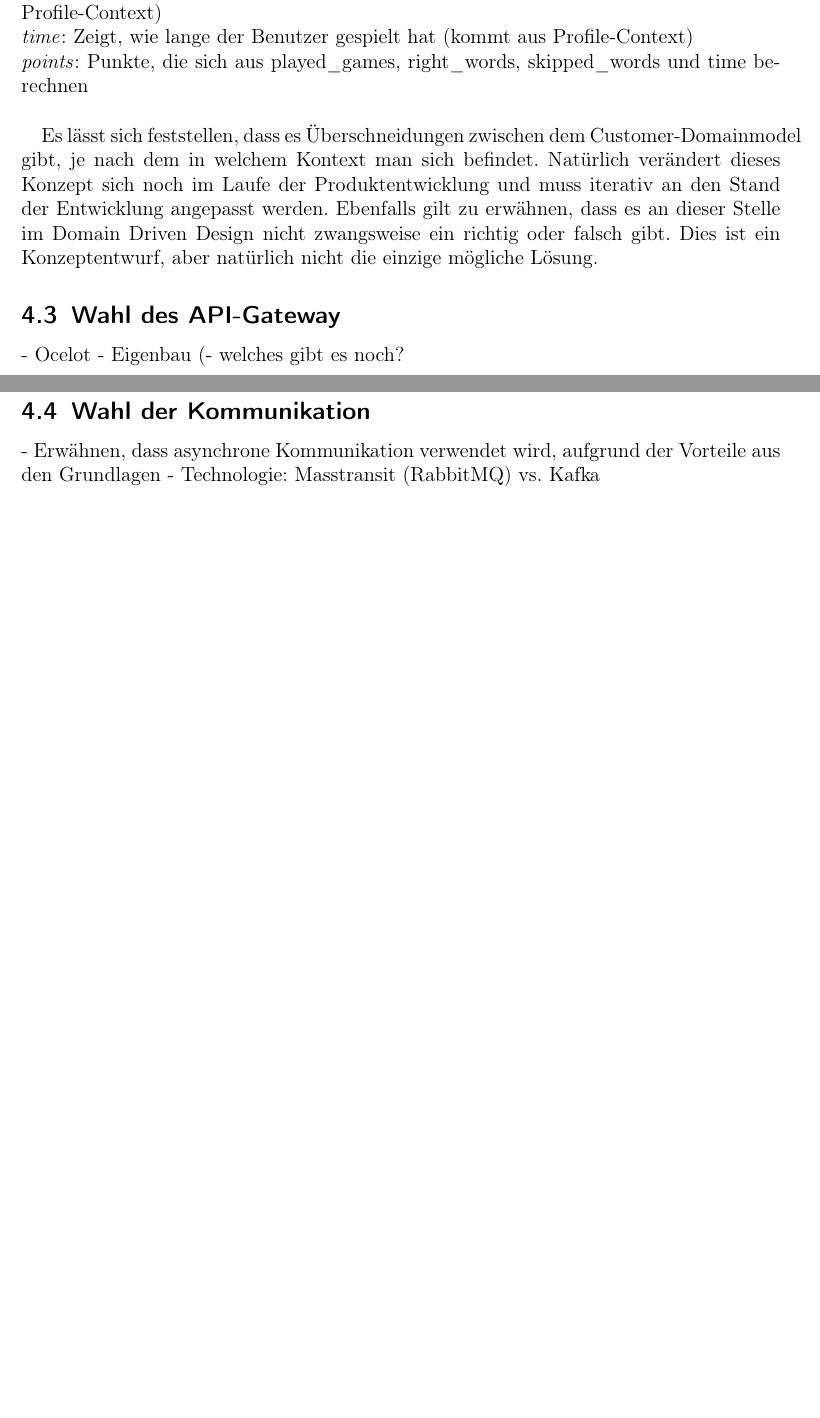
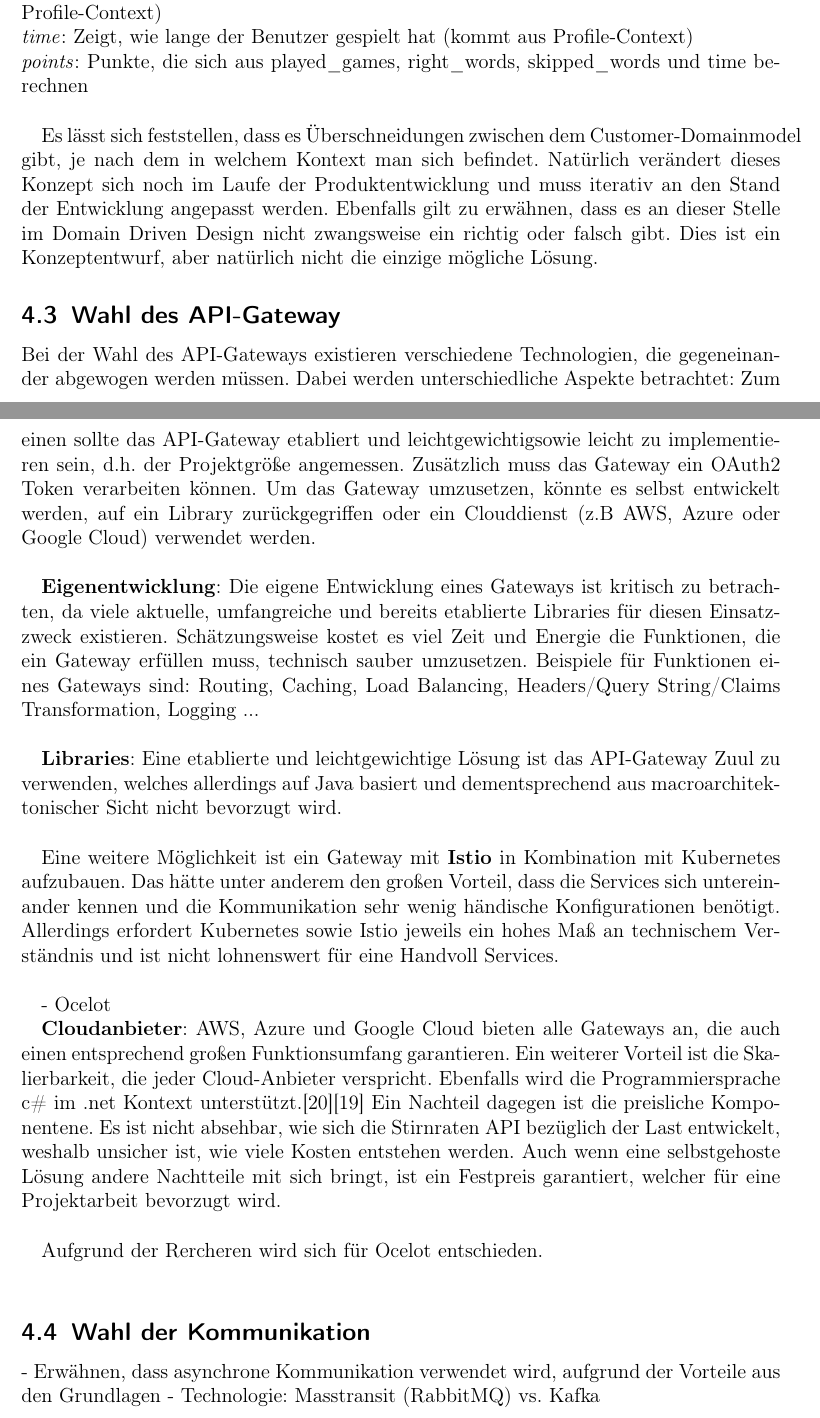
Before and after one commit to kuzdu/collegeDataScience, a LaTeX document (Microservice Arbeit/microservices.tex, which reads Microservice Arbeit/konzept.tex): two parts of pages 29 and 30 of 32 before the commit and two parts of pages 29 and 30 of 33 after it, joined at a grey line, cut so that both start at the same text, the shorter picture padded with empty space. Compiled offline with pdfLaTeX.

Commit message:
add a lot stuff about api gateways

```diff
--- a/Microservice Arbeit/konzept.tex
+++ b/Microservice Arbeit/konzept.tex
@@ -174,13 +174,24 @@ Um die aus den User Stories entstanden Anforderungen zu erfüllen, werden im Fol
 Es lässt sich feststellen, dass es Überschneidungen zwischen dem Customer-Domainmodel gibt, je nach dem in welchem Kontext man sich befindet. Natürlich verändert dieses Konzept sich noch im Laufe der Produktentwicklung und muss iterativ an den Stand der Entwicklung angepasst werden. Ebenfalls gilt zu erwähnen, dass es an dieser Stelle im Domain Driven Design nicht zwangsweise ein richtig oder falsch gibt. Dies ist ein Konzeptentwurf, aber natürlich nicht die einzige mögliche Lösung.
 
 \subsection{Wahl des API-Gateway}
-- Ocelot % (leichtgewichtig und open source (https://devblogs.microsoft.com/cesardelatorre/designing-and-implementing-api-gateways-with-ocelot-in-a-microservices-and-container-based-architecture/), empfohlen von Microsoft für .net)
-- Eigenbau  (%https://medium.com/streamwriter/api-gateway-aspnet-core-a46ef259dc54 Aufwand, vermutlich qualitativ nicht so gut, Umfang nicht gegebn, Vorteile: Man weiß, was passiert)
-- welches gibt es noch?  %- Ggf. Cloud ApiGateway (von entsprechenden Größen AWS usw.)
 
+Bei der Wahl des API-Gateways existieren verschiedene Technologien, die gegeneinander abgewogen werden müssen. Dabei werden unterschiedliche Aspekte betrachtet: Zum einen sollte das API-Gateway etabliert und leichtgewichtigsowie leicht zu implementieren sein, d.h. der Projektgröße angemessen. Zusätzlich muss das Gateway ein OAuth2 Token verarbeiten können. Um das Gateway umzusetzen, könnte es selbst entwickelt werden, auf ein Library zurückgegriffen oder ein Clouddienst (z.B AWS, Azure oder Google Cloud) verwendet werden. \\
+
+\textbf{Eigenentwicklung}: Die eigene Entwicklung eines Gateways ist kritisch zu betrachten, da viele aktuelle, umfangreiche und bereits etablierte Libraries für diesen Einsatzzweck existieren. Schätzungsweise kostet es viel Zeit und Energie die Funktionen, die ein Gateway erfüllen muss, technisch sauber umzusetzen. Beispiele für Funktionen eines Gateways sind: Routing, Caching, Load Balancing, Headers/Query String/Claims Transformation, Logging ...  \\
+
+\textbf{Libraries}: Eine etablierte und leichtgewichtige Lösung ist das API-Gateway Zuul zu verwenden, welches allerdings auf Java basiert und dementsprechend aus macroarchitektonischer Sicht nicht bevorzugt wird. \\
+
+Eine weitere Möglichkeit ist ein Gateway mit \textbf{Istio} in Kombination mit Kubernetes aufzubauen. Das hätte unter anderem den großen Vorteil, dass die Services sich untereinander kennen und die Kommunikation sehr wenig händische Konfigurationen benötigt. Allerdings erfordert Kubernetes sowie Istio jeweils ein hohes Maß an technischem Verständnis und ist nicht lohnenswert für eine Handvoll Services.\\
+% TODO Verlinken
+%https://www.heise.de/developer/artikel/Istio-Das-Service-Mesh-fuer-verteilte-Systeme-4153426.html
+%https://istio.io/docs/setup/kubernetes/install/kubernetes/
+
+- Ocelot % Microsoft empfohlen.  (leichtgewichtig und open source (https://devblogs.microsoft.com/cesardelatorre/designing-and-implementing-api-gateways-with-ocelot-in-a-microservices-and-container-based-architecture/), empfohlen von Microsoft für .net)
 % Artikel lesen und Grundlagen rausarbeiten: https://docs.microsoft.com/de-de/dotnet/standard/microservices-architecture/secure-net-microservices-web-applications/
 
-% Guter Artikel bzgl. OAuth2: https://medium.com/google-cloud/understanding-oauth2-and-building-a-basic-authorization-server-of-your-own-a-beginners-guide-cf7451a16f66
+\textbf{Cloudanbieter}: AWS, Azure und Google Cloud bieten alle Gateways an, die auch einen entsprechend großen Funktionsumfang garantieren. Ein weiterer Vorteil ist die Skalierbarkeit, die jeder Cloud-Anbieter verspricht. Ebenfalls wird die Programmiersprache c\# im .net Kontext unterstützt.\cite{GoogleCloudEndpointsDotNet}\cite{AWSDotNet} Ein Nachteil dagegen ist die preisliche Komponentene. Es ist nicht absehbar, wie sich die Stirnraten API bezüglich der Last entwickelt, weshalb unsicher ist, wie viele Kosten entstehen werden. Auch wenn eine selbstgehoste Lösung andere Nachtteile mit sich bringt, ist ein Festpreis garantiert, welcher für eine Projektarbeit bevorzugt wird. \\
+
+Aufgrund der Rercheren wird sich für Ocelot entschieden.\\
 
 \subsection{Wahl der Kommunikation}
 - Erwähnen, dass asynchrone Kommunikation verwendet wird, aufgrund der Vorteile aus den Grundlagen
```
Also changed, not shown: Microservice Arbeit/literatur.bib (+25 -0 lines), Microservice Arbeit/microservices.bbl, Microservice Arbeit/microservices.pdf, Microservice Arbeit/konzept.tex (1 more changed lines), 7 other files.
